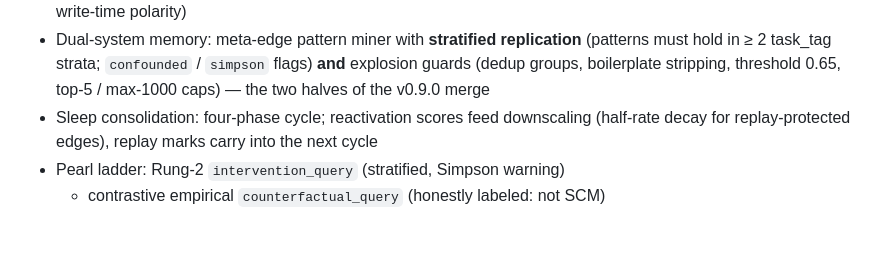
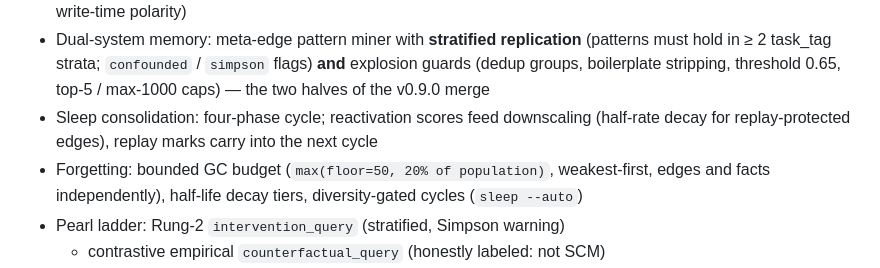
Before and after one commit to JingxuanC/causal-memory, a Markdown page: docs/roadmap.md, the part around one of its changes. Drawn GitHub-style; blank space fills up the shorter version.

```diff
--- a/docs/roadmap.md
+++ b/docs/roadmap.md
@@ -102,6 +118,9 @@ Core capabilities (all shipped, all tested):
 - Sleep consolidation: four-phase cycle; reactivation scores feed
   downscaling (half-rate decay for replay-protected edges), replay marks
   carry into the next cycle
+- Forgetting: bounded GC budget (`max(floor=50, 20% of population)`,
+  weakest-first, edges and facts independently), half-life decay tiers,
+  diversity-gated cycles (`sleep --auto`)
 - Pearl ladder: Rung-2 `intervention_query` (stratified, Simpson warning)
   + contrastive empirical `counterfactual_query` (honestly labeled: not SCM)
 - Reconstructive retrieval: `reconstruct_lesson` (Markov-blanket subgraph
```
Also changed, not shown: other parts of docs/roadmap.md (+49 -24 lines).
